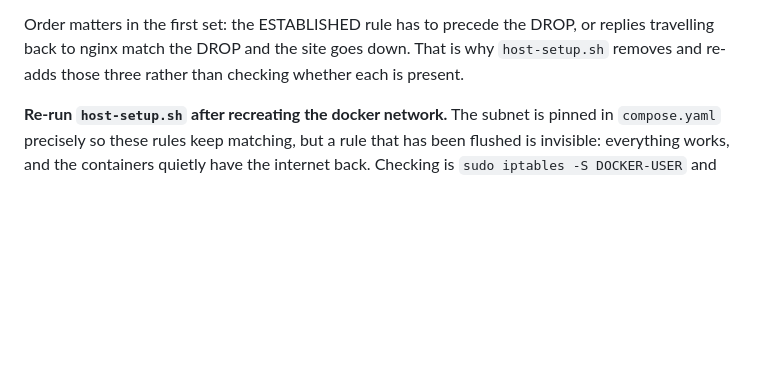
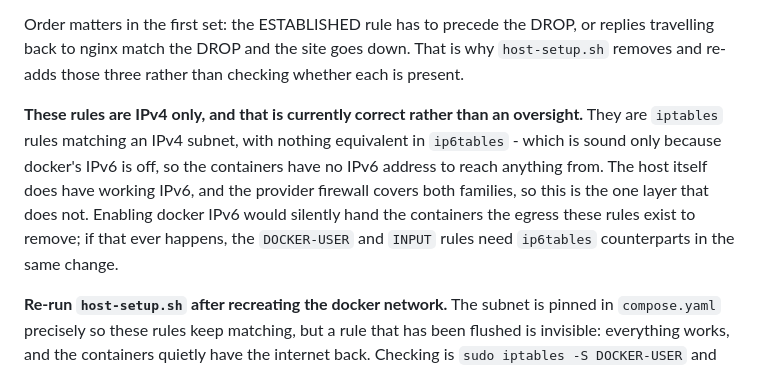
Before and after one commit to degory/ghul-playground, a Markdown page: deploy/README.md, the part around one of its changes. Drawn GitHub-style; blank space fills up the shorter version.

```diff
--- a/deploy/README.md
+++ b/deploy/README.md
@@ -155,6 +176,15 @@ replies travelling back to nginx match the DROP and the site goes down. That is
 why `host-setup.sh` removes and re-adds those three rather than checking whether
 each is present.
 
+**These rules are IPv4 only, and that is currently correct rather than an
+oversight.** They are `iptables` rules matching an IPv4 subnet, with nothing
+equivalent in `ip6tables` - which is sound only because docker's IPv6 is off, so
+the containers have no IPv6 address to reach anything from. The host itself does
+have working IPv6, and the provider firewall covers both families, so this is the
+one layer that does not. Enabling docker IPv6 would silently hand the containers
+the egress these rules exist to remove; if that ever happens, the `DOCKER-USER`
+and `INPUT` rules need `ip6tables` counterparts in the same change.
+
 **Re-run `host-setup.sh` after recreating the docker network.** The subnet is
 pinned in `compose.yaml` precisely so these rules keep matching, but a rule that
 has been flushed is invisible: everything works, and the containers quietly have
```
Also changed, not shown: other parts of deploy/README.md (+55 -7 lines).
